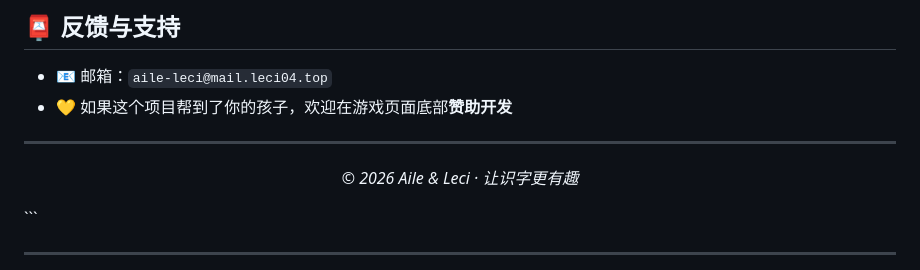
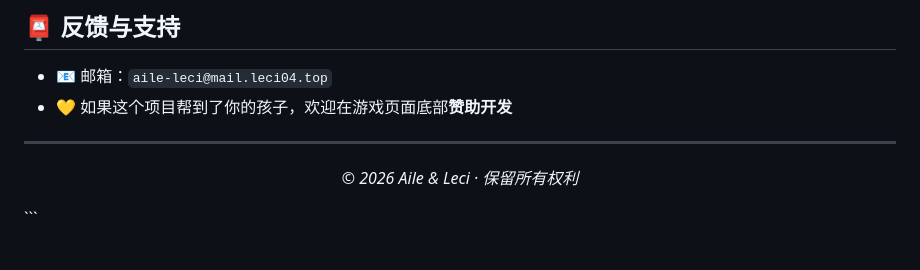
Before and after one commit to Aile8848/game-Chinese, a Markdown page: README.md, the part around the change. Rendered like a GitHub page.

````diff
--- a/README.md
+++ b/README.md
@@ -281,7 +281,5 @@ const ZKU = {
 
 ---
 
-<p align="center"><i>© 2026 Aile & Leci · 让识字更有趣</i></p>
+<p align="center"><i>© 2026 Aile & Leci · 保留所有权利</i></p>
 ```
-
----
````
